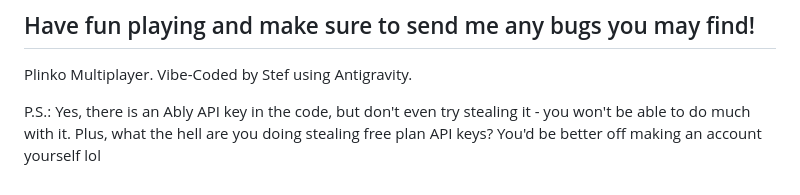
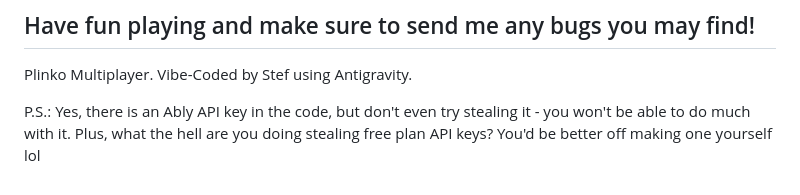
Before and after one commit to Stef4453/MultiplayerPlinko, a Markdown page: README.md, the part around the change. Rendered like a GitHub page.

```diff
--- a/README.md
+++ b/README.md
@@ -49,4 +49,4 @@ To see all available commands, type into the console:
 ## Have fun playing and make sure to send me any bugs you may find!
 Plinko Multiplayer. Vibe-Coded by Stef using Antigravity.
 
-P.S.: Yes, there is an Ably API key in the code, but don't even try stealing it - you won't be able to do much with it. Plus, what the hell are you doing stealing free plan API keys? You'd be better off making an account yourself lol
+P.S.: Yes, there is an Ably API key in the code, but don't even try stealing it - you won't be able to do much with it. Plus, what the hell are you doing stealing free plan API keys? You'd be better off making one yourself lol
```
